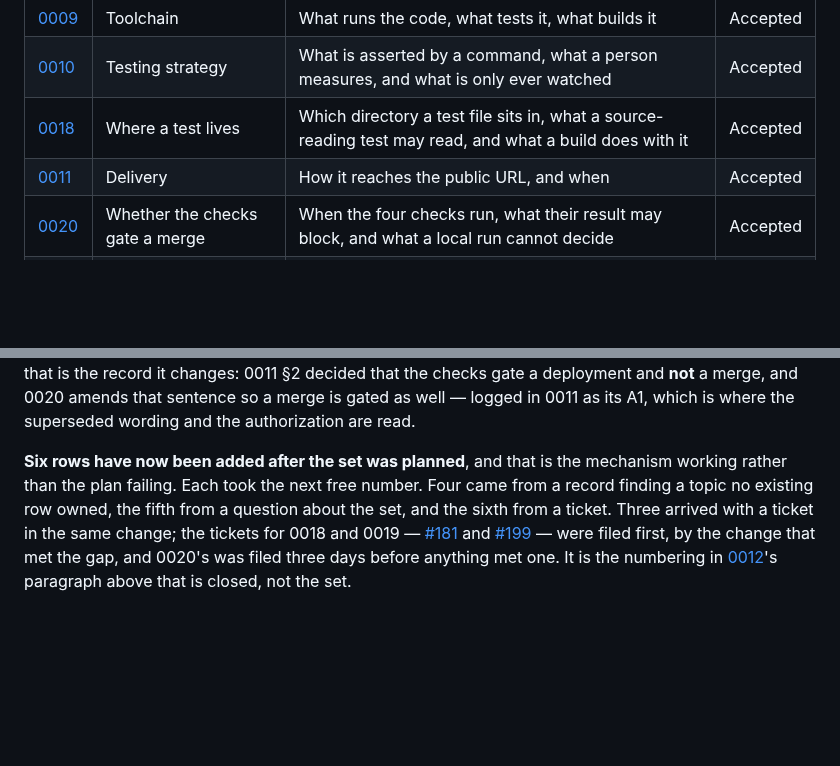
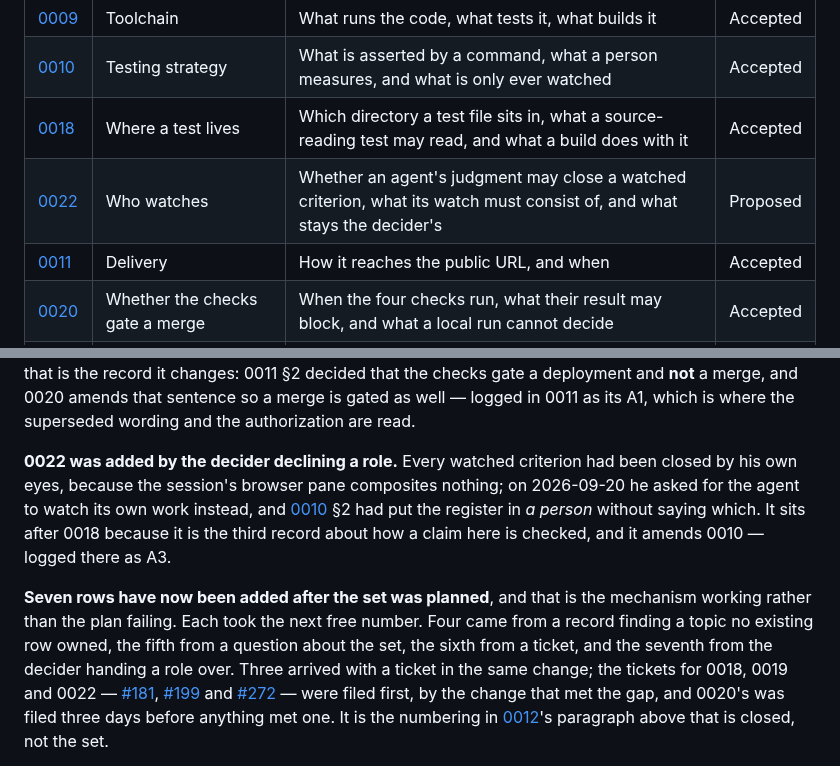
Before and after one commit to nanatsusaya/dot-panic, a Markdown page: docs/adr/README.md, 2 parts joined by grey strips. Drawn GitHub-style; blank space fills up the shorter version.

```diff
--- a/docs/adr/README.md
+++ b/docs/adr/README.md
@@ -90,6 +90,7 @@ longer supports.
 | [0009](0009-toolchain.md) | Toolchain | What runs the code, what tests it, what builds it | Accepted |
 | [0010](0010-testing-strategy.md) | Testing strategy | What is asserted by a command, what a person measures, and what is only ever watched | Accepted |
 | [0018](0018-where-a-test-lives.md) | Where a test lives | Which directory a test file sits in, what a source-reading test may read, and what a build does with it | Accepted |
+| [0022](0022-who-watches.md) | Who watches | Whether an agent's judgment may close a watched criterion, what its watch must consist of, and what stays the decider's | Proposed |
 | [0011](0011-delivery.md) | Delivery | How it reaches the public URL, and when | Accepted |
 | [0020](0020-whether-the-checks-gate-a-merge.md) | Whether the checks gate a merge | When the four checks run, what their result may block, and what a local run cannot decide | Accepted |
 | [0013](0013-origin-of-the-core.md) | Origin of the core | Written here or taken from a package, and what may be read while it is written | Accepted |
@@ -157,13 +158,22 @@ that the checks gate a deployment and **not** a merge, and 0020 amends that
 sentence so a merge is gated as well — logged in 0011 as its A1, which is where
 the superseded wording and the authorization are read.
 
-**Six rows have now been added after the set was planned**, and that is the
+**0022 was added by the decider declining a role.** Every watched criterion
+had been closed by his own eyes, because the session's browser pane composites
+nothing; on 2026-09-20 he asked for the agent to watch its own work instead, and
+[0010](0010-testing-strategy.md) §2 had put the register in *a person* without
+saying which. It sits after 0018 because it is the third record about how a
+claim here is checked, and it amends 0010 — logged there as A3.
+
+**Seven rows have now been added after the set was planned**, and that is the
 mechanism working rather than the plan failing. Each took the next free number.
 Four came from a record finding a topic no existing row owned, the fifth from a
-question about the set, and the sixth from a ticket. Three arrived with a ticket
-in the same change; the tickets for 0018 and 0019 —
-[#181](https://github.com/nanatsusaya/dot-panic/issues/181) and
-[#199](https://github.com/nanatsusaya/dot-panic/issues/199) — were filed first,
+question about the set, the sixth from a ticket, and the seventh from the
+decider handing a role over. Three arrived with a ticket in the same change; the
+tickets for 0018, 0019 and 0022 —
+[#181](https://github.com/nanatsusaya/dot-panic/issues/181),
+[#199](https://github.com/nanatsusaya/dot-panic/issues/199) and
+[#272](https://github.com/nanatsusaya/dot-panic/issues/272) — were filed first,
 by the change that met the gap, and 0020's was filed three days before anything
 met one. It is the numbering in
 [0012](0012-how-software-gets-developed.md)'s paragraph above that is closed, not
```
Also changed, not shown: docs/adr/0022-who-watches.md (added, +239 -0 lines).
